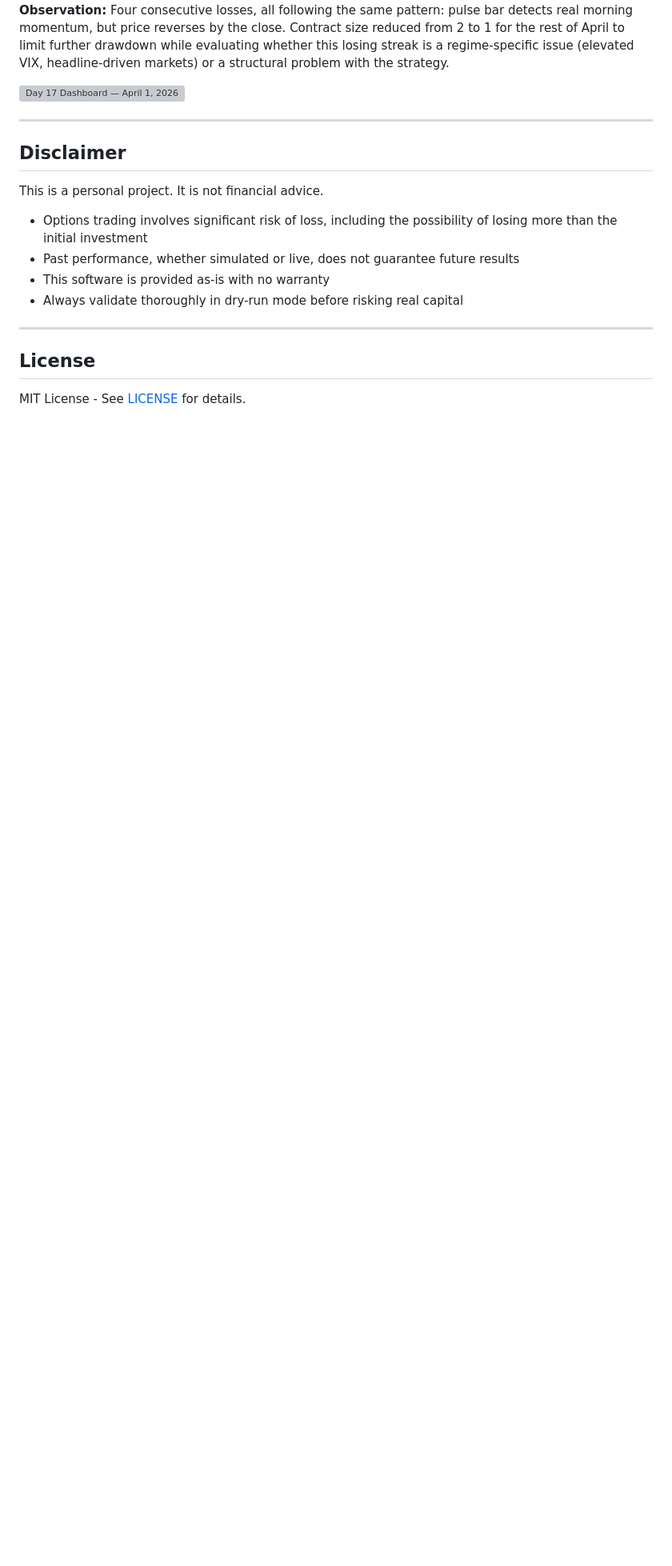
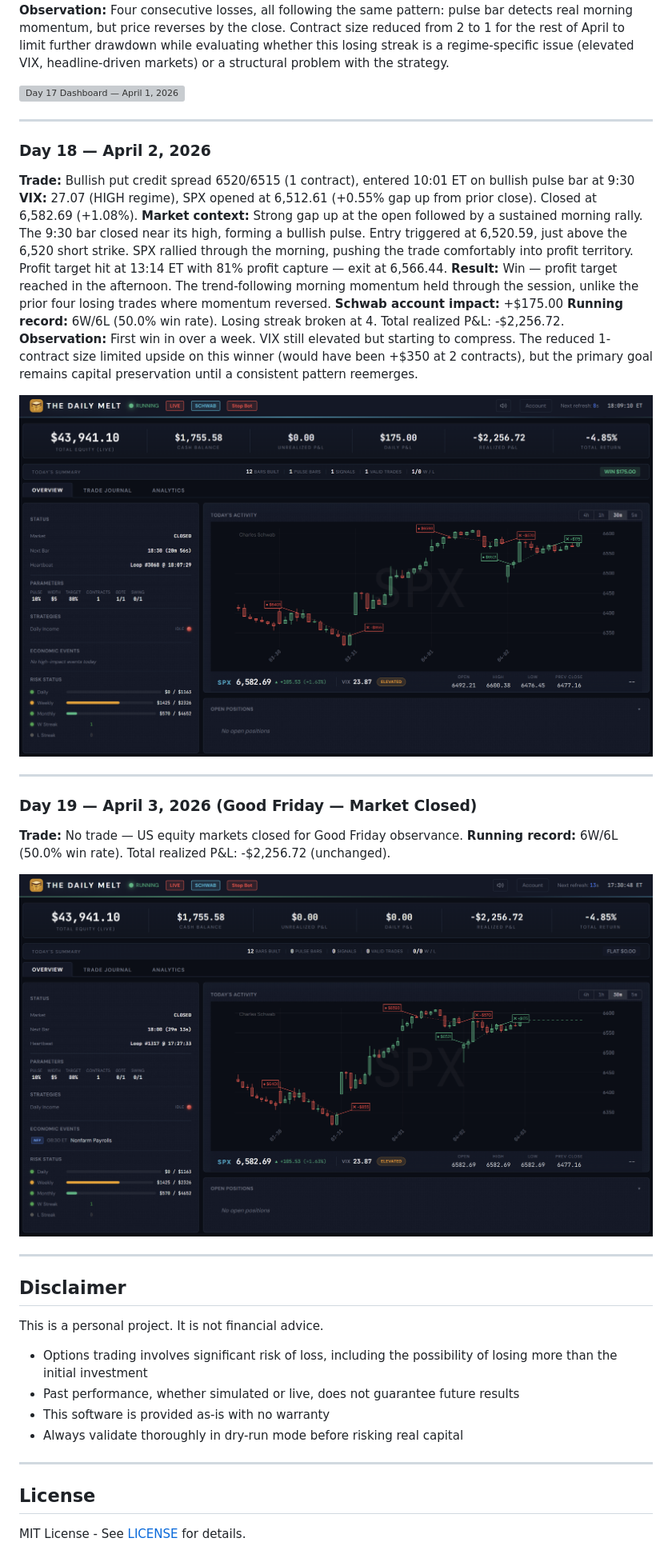
Before and after one commit to ccharafeddine/spx-income-trader, a Markdown page: README.md, the part around the change. Shown at 80% size. GitHub-like rendering; pictures changed too: screenshots/DailyMelt_Day18_04022026.png (added), screenshots/DailyMelt_Day19_04032026.png (added); blank space fills up the shorter version; grey boxes are pictures that could not be loaded.

```diff
--- a/README.md
+++ b/README.md
@@ -986,6 +986,29 @@ First live session with conservative 1-contract sizing. Exposed critical issues
 
 ---
 
+### Day 18 — April 2, 2026
+
+**Trade:** Bullish put credit spread 6520/6515 (1 contract), entered 10:01 ET on bullish pulse bar at 9:30
+**VIX:** 27.07 (HIGH regime), SPX opened at 6,512.61 (+0.55% gap up from prior close). Closed at 6,582.69 (+1.08%).
+**Market context:** Strong gap up at the open followed by a sustained morning rally. The 9:30 bar closed near its high, forming a bullish pulse. Entry triggered at 6,520.59, just above the 6,520 short strike. SPX rallied through the morning, pushing the trade comfortably into profit territory. Profit target hit at 13:14 ET with 81% profit capture — exit at 6,566.44.
+**Result:** Win — profit target reached in the afternoon. The trend-following morning momentum held through the session, unlike the prior four losing trades where momentum reversed.
+**Schwab account impact:** +$175.00
+**Running record:** 6W/6L (50.0% win rate). Losing streak broken at 4. Total realized P&L: -$2,256.72.
+**Observation:** First win in over a week. VIX still elevated but starting to compress. The reduced 1-contract size limited upside on this winner (would have been +$350 at 2 contracts), but the primary goal remains capital preservation until a consistent pattern reemerges.
+
+![Day 18 Dashboard — April 2, 2026](screenshots/DailyMelt_Day18_04022026.png)
+
+---
+
+### Day 19 — April 3, 2026 (Good Friday — Market Closed)
+
+**Trade:** No trade — US equity markets closed for Good Friday observance.
+**Running record:** 6W/6L (50.0% win rate). Total realized P&L: -$2,256.72 (unchanged).
+
+![Day 19 Dashboard — April 3, 2026](screenshots/DailyMelt_Day19_04032026.png)
+
+---
+
 ## Disclaimer
 
 This is a personal project. It is not financial advice.
```
Also changed, not shown: 2 other files.
